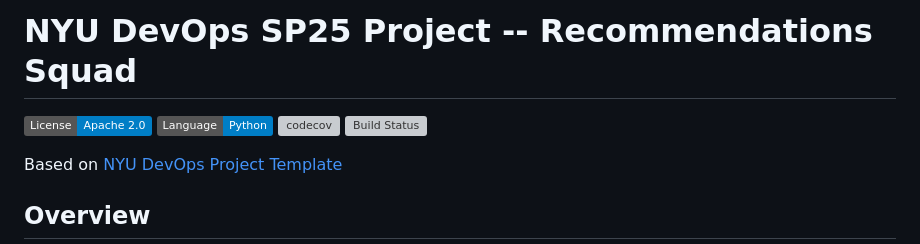
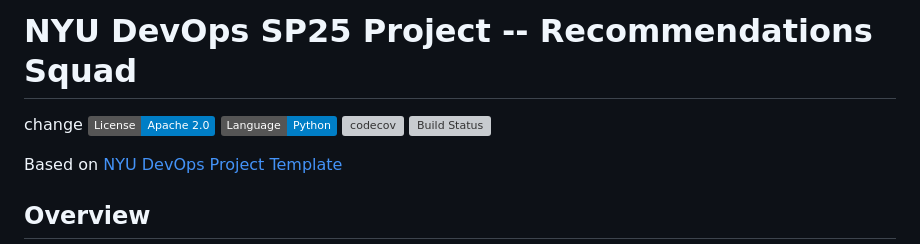
Before and after one commit to CSCI-GA-2820-SP25-001/recommendations, a Markdown page: README.md, the part around the change. Rendered like a GitHub page; badges without logos; grey boxes are pictures that could not be loaded.

```diff
--- a/README.md
+++ b/README.md
@@ -1,4 +1,5 @@
 # NYU DevOps SP25 Project -- Recommendations Squad
+change
 [![License](https://img.shields.io/badge/License-Apache_2.0-blue.svg)](https://opensource.org/licenses/Apache-2.0)
 [![Python](https://img.shields.io/badge/Language-Python-blue.svg)](https://python.org/)
 [![codecov](https://codecov.io/gh/CSCI-GA-2820-SP25-001/recommendations/graph/badge.svg?token=y6OUlCB4bC)](https://codecov.io/gh/CSCI-GA-2820-SP25-001/recommendations)
```
